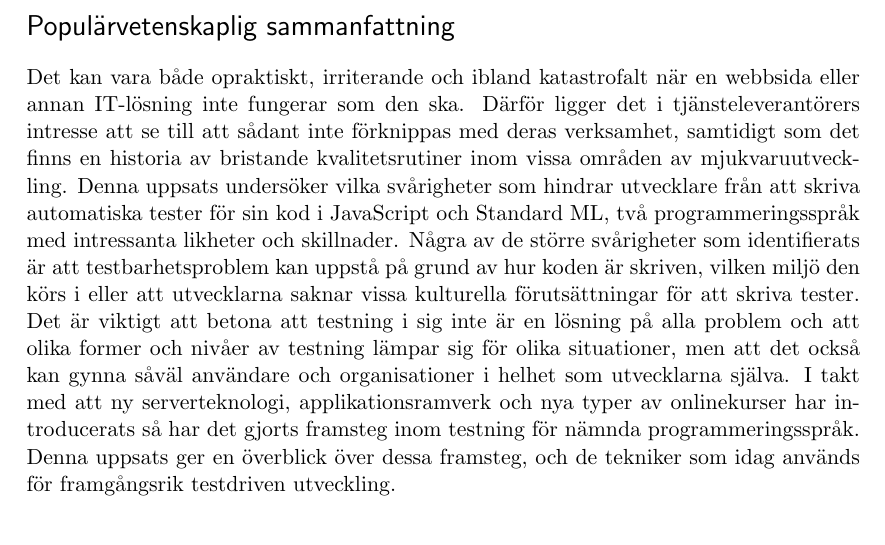
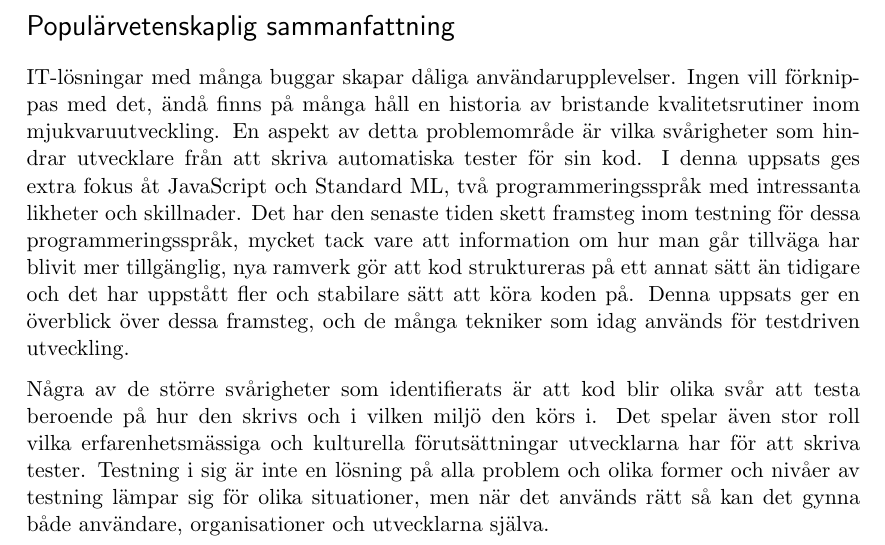
Before and after one commit to emilwall/exjobb, a LaTeX thesis (exjobb_thesis_emilwall.tex, which reads frontpages.tex): part of page 5 of 75, cut so that both start at the same text. Compiled offline with pdfLaTeX.

Commit message:
Update popular science summary

```diff
--- a/frontpages.tex
+++ b/frontpages.tex
@@ -26,7 +26,9 @@ Through quantitative interviews, implementation of the DescribeSML testing frame
 
 \section*{Populärvetenskaplig sammanfattning}
 
-Det kan vara både opraktiskt, irriterande och ibland katastrofalt när en webbsida eller annan IT-lösning inte fungerar som den ska. Därför ligger det i tjänsteleverantörers intresse att se till att sådant inte förknippas med deras verksamhet, samtidigt som det finns en historia av bristande kvalitetsrutiner inom vissa områden av mjukvaruutveckling. Denna uppsats undersöker vilka svårigheter som hindrar utvecklare från att skriva automatiska tester för sin kod i JavaScript och Standard ML, två programmeringsspråk med intressanta likheter och skillnader. Några av de större svårigheter som identifierats är att testbarhetsproblem kan uppstå på grund av hur koden är skriven, vilken miljö den körs i eller att utvecklarna saknar vissa kulturella förutsättningar för att skriva tester. Det är viktigt att betona att testning i sig inte är en lösning på alla problem och att olika former och nivåer av testning lämpar sig för olika situationer, men att det också kan gynna såväl användare och organisationer i helhet som utvecklarna själva. I takt med att ny serverteknologi, applikationsramverk och nya typer av onlinekurser har introducerats så har det gjorts framsteg inom testning för nämnda programmeringsspråk. Denna uppsats ger en överblick över dessa framsteg, och de tekniker som idag används för framgångsrik testdriven utveckling.
+IT-lösningar med många buggar skapar dåliga användarupplevelser. Ingen vill förknippas med det, ändå finns på många håll en historia av bristande kvalitetsrutiner inom mjukvaruutveckling. En aspekt av detta problemområde är vilka svårigheter som hindrar utvecklare från att skriva automatiska tester för sin kod. I denna uppsats ges extra fokus åt JavaScript och Standard ML, två programmeringsspråk med intressanta likheter och skillnader. Det har den senaste tiden skett framsteg inom testning för dessa programmeringsspråk, mycket tack vare att information om hur man går tillväga har blivit mer tillgänglig, nya ramverk gör att kod struktureras på ett annat sätt än tidigare och det har uppstått fler och stabilare sätt att köra koden på. Denna uppsats ger en överblick över dessa framsteg, och de många tekniker som idag används för testdriven utveckling.
+
+Några av de större svårigheter som identifierats är att kod blir olika svår att testa beroende på hur den skrivs och i vilken miljö den körs i. Det spelar även stor roll vilka erfarenhetsmässiga och kulturella förutsättningar utvecklarna har för att skriva tester. Testning i sig är inte en lösning på alla problem och olika former och nivåer av testning lämpar sig för olika situationer, men när det används rätt så kan det gynna både användare, organisationer och utvecklarna själva.
 
 \newpage
 \null
```
